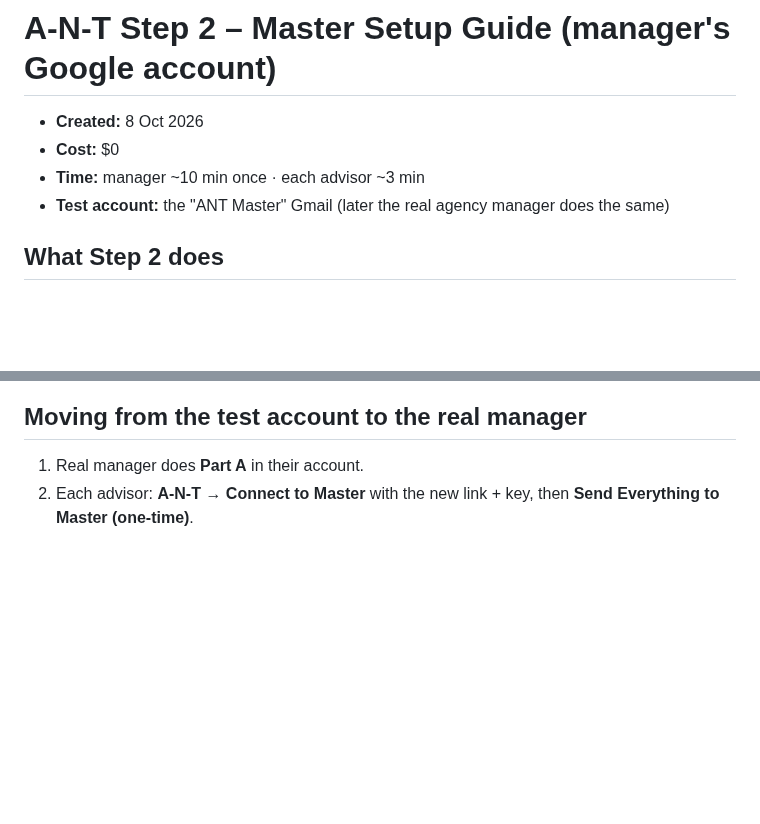
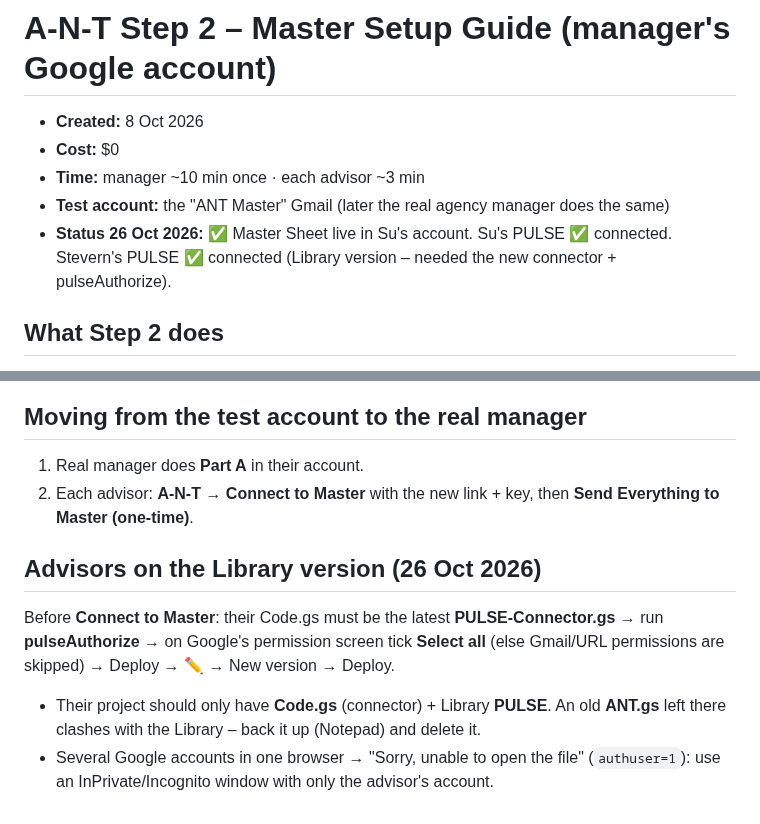
Before and after one commit to Suherntan/pulse-app, a Markdown page: PULSE/A-N-T Step 2 - Master Setup Guide.md, 2 parts joined by grey strips. Rendered like a GitHub page; blank space fills up the shorter version.

Commit message:
Vault: Master Sheet live; Library-advisor connect notes
Co-Authored-By: Claude Opus 5.5 <noreply@anthropic.com>
Claude-Session: https://claude.ai/code/session_01LMtzk8gRYMcymzZZftDEDb

```diff
--- a/PULSE/A-N-T Step 2 - Master Setup Guide.md
+++ b/PULSE/A-N-T Step 2 - Master Setup Guide.md
@@ -4,6 +4,7 @@
 - **Cost:** $0
 - **Time:** manager ~10 min once · each advisor ~3 min
 - **Test account:** the "ANT Master" Gmail (later the real agency manager does the same)
+- **Status 26 Oct 2026:** ✅ Master Sheet live in Su's account. Su's PULSE ✅ connected. Stevern's PULSE ✅ connected (Library version – needed the new connector + pulseAuthorize).
 
 ## What Step 2 does
 - Every time an advisor **saves a client** or **saves an A-N-T Analysis**, a copy of the **data** goes to the manager's **Master Sheet**.
@@ -63,3 +64,8 @@
 ## Moving from the test account to the real manager
 1. Real manager does **Part A** in their account.
 2. Each advisor: **A-N-T → Connect to Master** with the new link + key, then **Send Everything to Master (one-time)**.
+
+## Advisors on the Library version (26 Oct 2026)
+Before **Connect to Master**: their Code.gs must be the latest **PULSE-Connector.gs** → run **pulseAuthorize** → on Google's permission screen tick **Select all** (else Gmail/URL permissions are skipped) → Deploy → ✏️ → New version → Deploy.
+- Their project should only have **Code.gs** (connector) + Library **PULSE**. An old **ANT.gs** left there clashes with the Library – back it up (Notepad) and delete it.
+- Several Google accounts in one browser → "Sorry, unable to open the file" (`authuser=1`): use an InPrivate/Incognito window with only the advisor's account.
```
